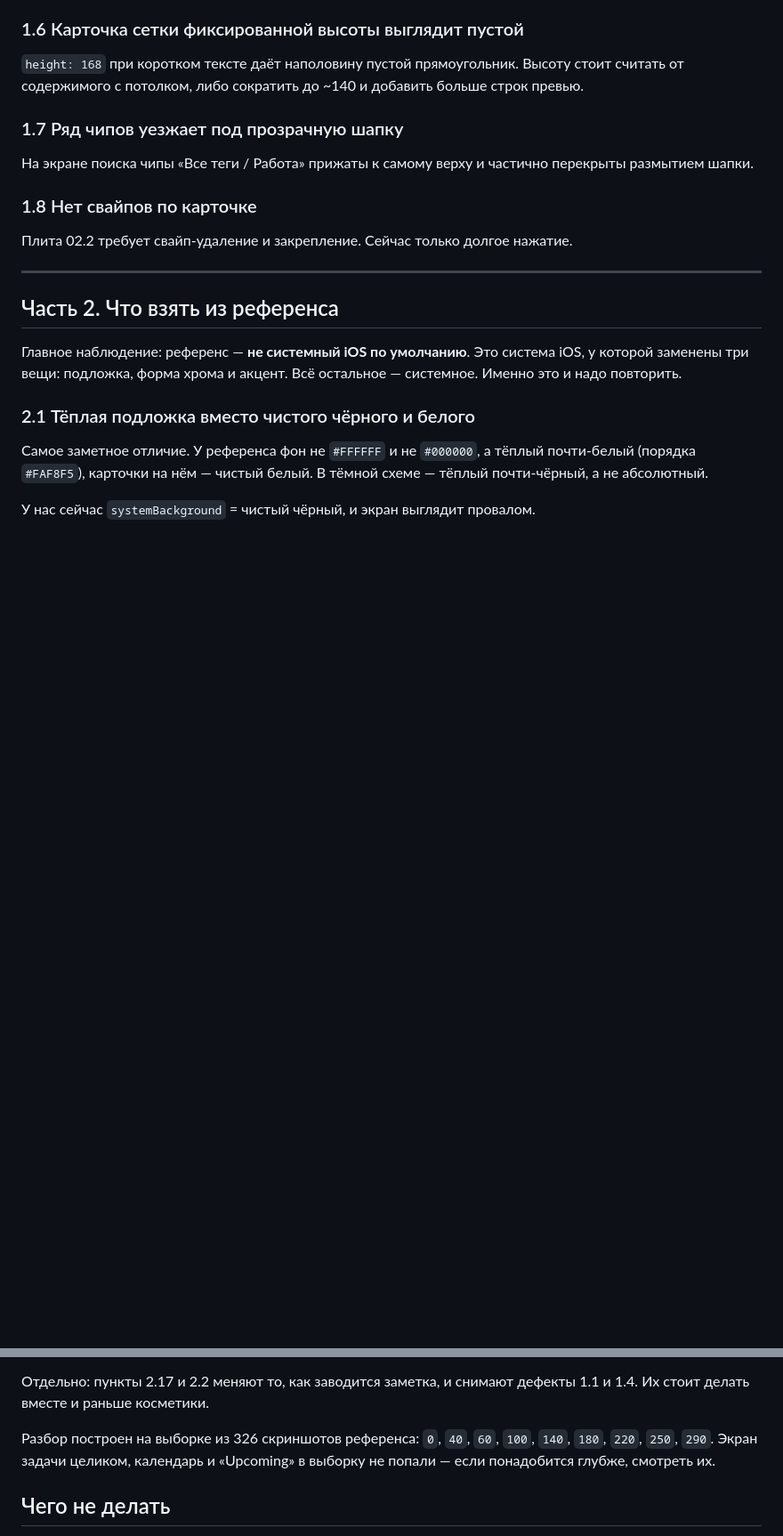
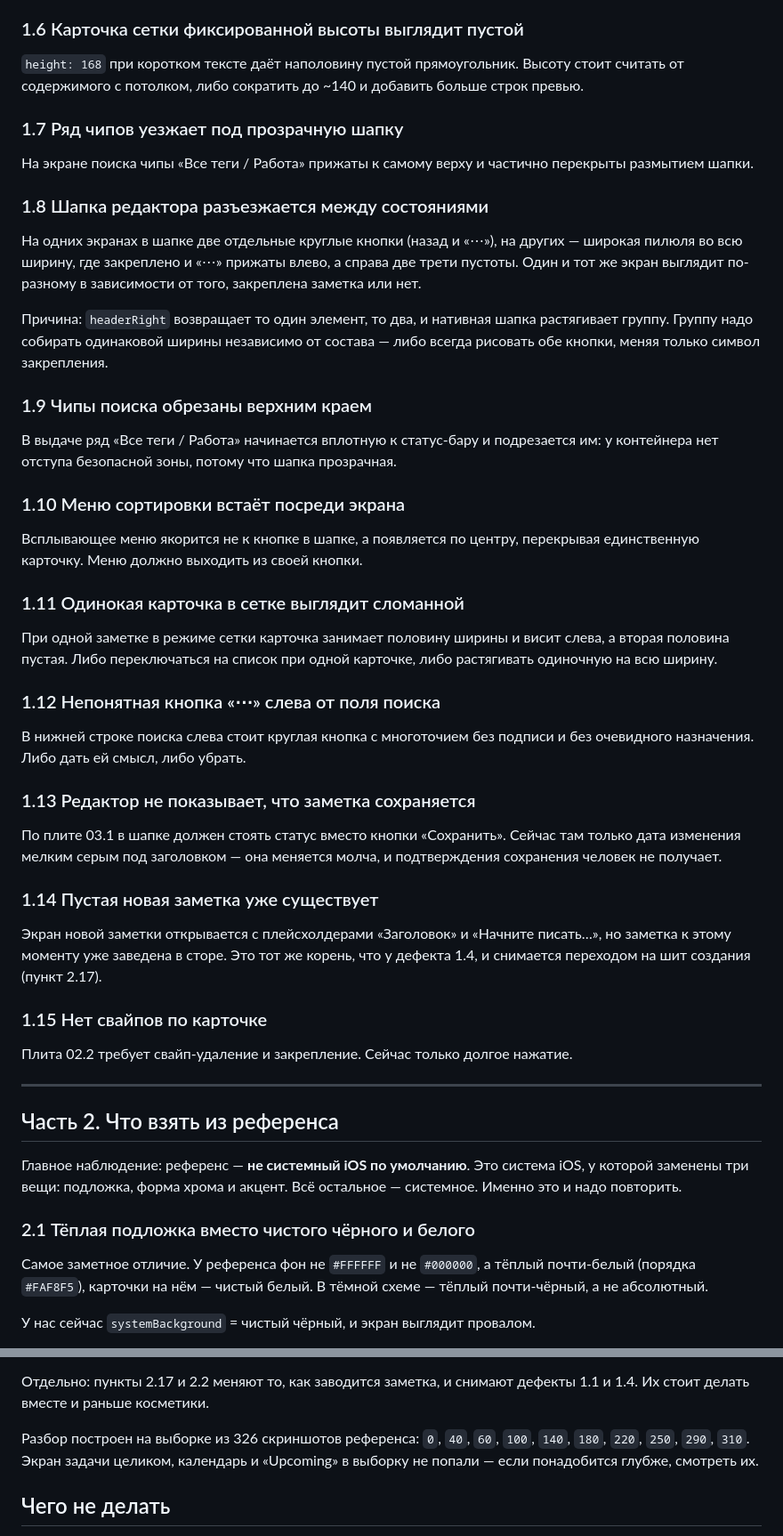
Before and after one commit to egorovdnikita/task-tracker, a Markdown page: docs/UI-REVAMP.md, 2 parts joined by grey strips. Shown at 89% size. Drawn GitHub-style; blank space fills up the shorter version.

Commit message:
docs: ещё семь дефектов с устройства и настраиваемая панель атрибутов
Дефекты: шапка редактора разъезжается между состояниями, чипы поиска
подрезаны статус-баром, меню сортировки якорится по центру вместо кнопки,
одинокая карточка в сетке висит на половине ширины, безымянная кнопка у
поля поиска, редактор не подтверждает сохранение, пустая заметка заведена
до первого символа.

Референс, экран 310: строка атрибутов настраивается — тумблер подписей,
живой пример под ним и две группы с переносом строк и ручками порядка.

Co-Authored-By: Claude Opus 5 <noreply@anthropic.com>

```diff
--- a/docs/UI-REVAMP.md
+++ b/docs/UI-REVAMP.md
@@ -74,7 +74,52 @@
 На экране поиска чипы «Все теги / Работа» прижаты к самому верху и частично
 перекрыты размытием шапки.
 
-### 1.8 Нет свайпов по карточке
+### 1.8 Шапка редактора разъезжается между состояниями
+
+На одних экранах в шапке две отдельные круглые кнопки (назад и «⋯»), на других
+— широкая пилюля во всю ширину, где закреплено и «⋯» прижаты влево, а справа
+две трети пустоты. Один и тот же экран выглядит по-разному в зависимости от
+того, закреплена заметка или нет.
+
+Причина: `headerRight` возвращает то один элемент, то два, и нативная шапка
+растягивает группу. Группу надо собирать одинаковой ширины независимо от
+состава — либо всегда рисовать обе кнопки, меняя только символ закрепления.
+
+### 1.9 Чипы поиска обрезаны верхним краем
+
+В выдаче ряд «Все теги / Работа» начинается вплотную к статус-бару и
+подрезается им: у контейнера нет отступа безопасной зоны, потому что шапка
+прозрачная.
+
+### 1.10 Меню сортировки встаёт посреди экрана
+
+Всплывающее меню якорится не к кнопке в шапке, а появляется по центру,
+перекрывая единственную карточку. Меню должно выходить из своей кнопки.
+
+### 1.11 Одинокая карточка в сетке выглядит сломанной
+
+При одной заметке в режиме сетки карточка занимает половину ширины и висит
+слева, а вторая половина пустая. Либо переключаться на список при одной
+карточке, либо растягивать одиночную на всю ширину.
+
+### 1.12 Непонятная кнопка «⋯» слева от поля поиска
+
+В нижней строке поиска слева стоит круглая кнопка с многоточием без подписи и
+без очевидного назначения. Либо дать ей смысл, либо убрать.
+
+### 1.13 Редактор не показывает, что заметка сохраняется
+
+По плите 03.1 в шапке должен стоять статус вместо кнопки «Сохранить». Сейчас
+там только дата изменения мелким серым под заголовком — она меняется молча, и
+подтверждения сохранения человек не получает.
+
+### 1.14 Пустая новая заметка уже существует
+
+Экран новой заметки открывается с плейсхолдерами «Заголовок» и «Начните
+писать…», но заметка к этому моменту уже заведена в сторе. Это тот же корень,
+что у дефекта 1.4, и снимается переходом на шит создания (пункт 2.17).
+
+### 1.15 Нет свайпов по карточке
 
 Плита 02.2 требует свайп-удаление и закрепление. Сейчас только долгое нажатие.
 
@@ -336,7 +403,7 @@ FAB в референсе — **сплошной круг брендового
 дефекты 1.1 и 1.4. Их стоит делать вместе и раньше косметики.
 
 Разбор построен на выборке из 326 скриншотов референса: `0`, `40`, `60`,
-`100`, `140`, `180`, `220`, `250`, `290`. Экран задачи целиком, календарь и
+`100`, `140`, `180`, `220`, `250`, `290`, `310`. Экран задачи целиком, календарь и
 «Upcoming» в выборку не попали — если понадобится глубже, смотреть их.
 
 ## Чего не делать
```
Also changed, not shown: other parts of docs/UI-REVAMP.md (+22 -0 lines).
